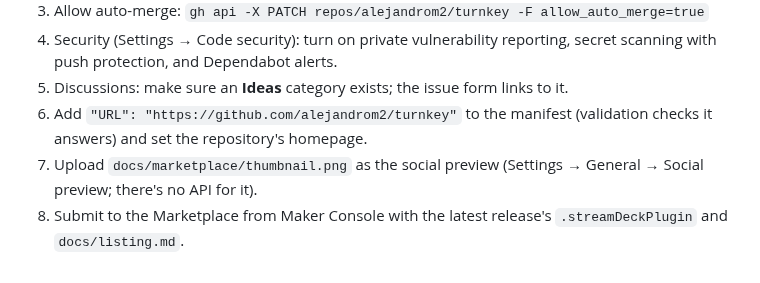
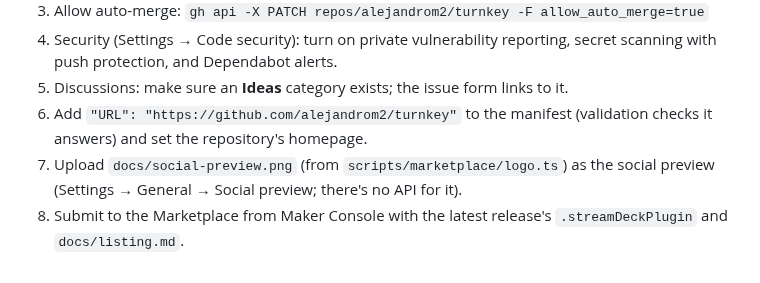
Before and after one commit to alejandrom2/turnkey, a Markdown page: docs/going-public.md, the part around the change. Rendered like a GitHub page.

Commit message:
docs: a social preview card with the 3D logo
scripts/marketplace/logo.ts also writes docs/social-preview.png, 1280×640: the keys on the app icon's backdrop beside the name, for GitHub's social preview.

```diff
--- a/docs/going-public.md
+++ b/docs/going-public.md
@@ -10,5 +10,5 @@ Steps for the day the repository becomes public. Until then everything stays pri
 4. Security (Settings → Code security): turn on private vulnerability reporting, secret scanning with push protection, and Dependabot alerts.
 5. Discussions: make sure an **Ideas** category exists; the issue form links to it.
 6. Add `"URL": "https://github.com/alejandrom2/turnkey"` to the manifest (validation checks it answers) and set the repository's homepage.
-7. Upload `docs/marketplace/thumbnail.png` as the social preview (Settings → General → Social preview; there's no API for it).
+7. Upload `docs/social-preview.png` (from `scripts/marketplace/logo.ts`) as the social preview (Settings → General → Social preview; there's no API for it).
 8. Submit to the Marketplace from Maker Console with the latest release's `.streamDeckPlugin` and `docs/listing.md`.
```
Also changed, not shown: docs/social-preview.png (added).
